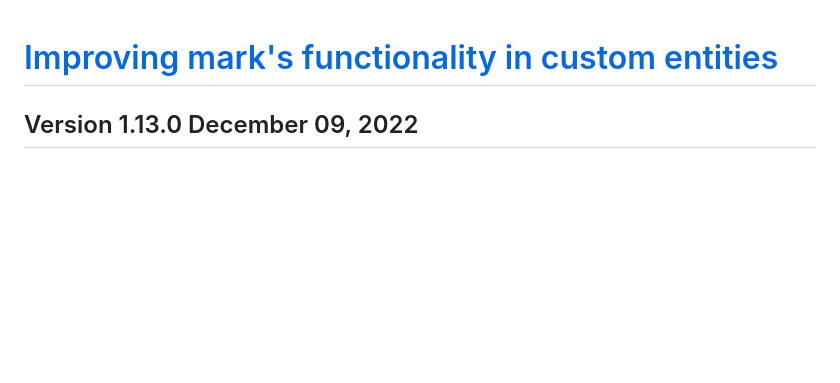
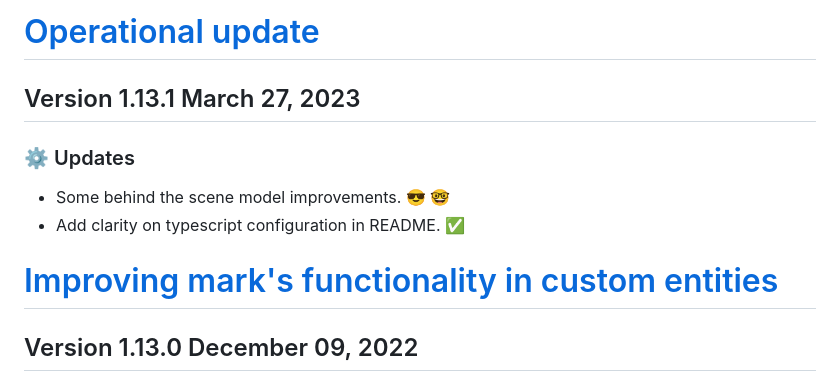
Before and after one commit to winkjs/wink-nlp, a Markdown page: CHANGELOG.md, the part around the change. GitHub-like rendering; blank space fills up the shorter version.

Commit message:
docs(CHANGELOG): add details of upcoming release

```diff
--- a/CHANGELOG.md
+++ b/CHANGELOG.md
@@ -1,3 +1,10 @@
+# [Operational update](https://github.com/winkjs/wink-nlp/releases/tag/1.13.1)
+## Version 1.13.1 March 27, 2023
+
+### ⚙️ Updates
+- Some behind the scene model improvements. 😎 🤓
+- Add clarity on typescript configuration in README. ✅
+
 # [Improving mark's functionality in custom entities](https://github.com/winkjs/wink-nlp/releases/tag/1.13.0)
 ## Version 1.13.0 December 09, 2022
 
```
